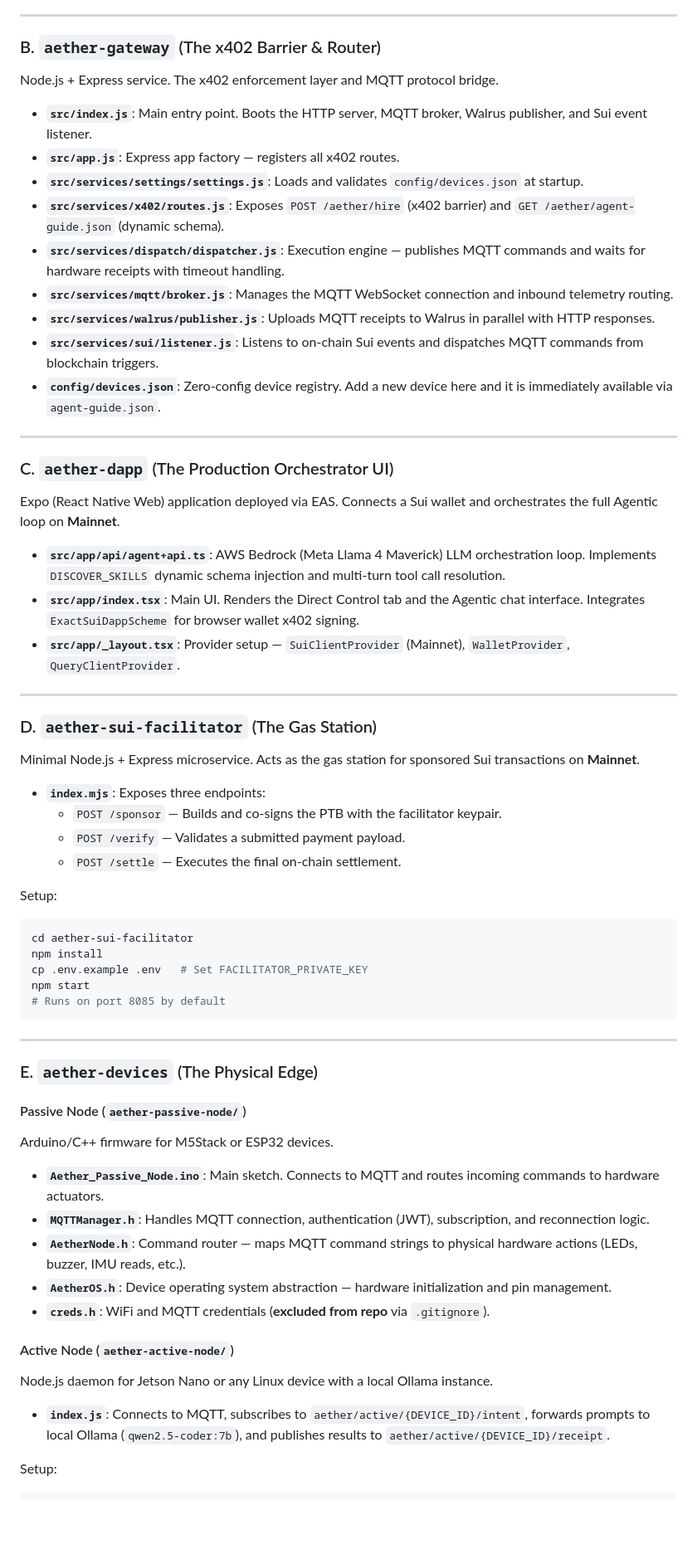
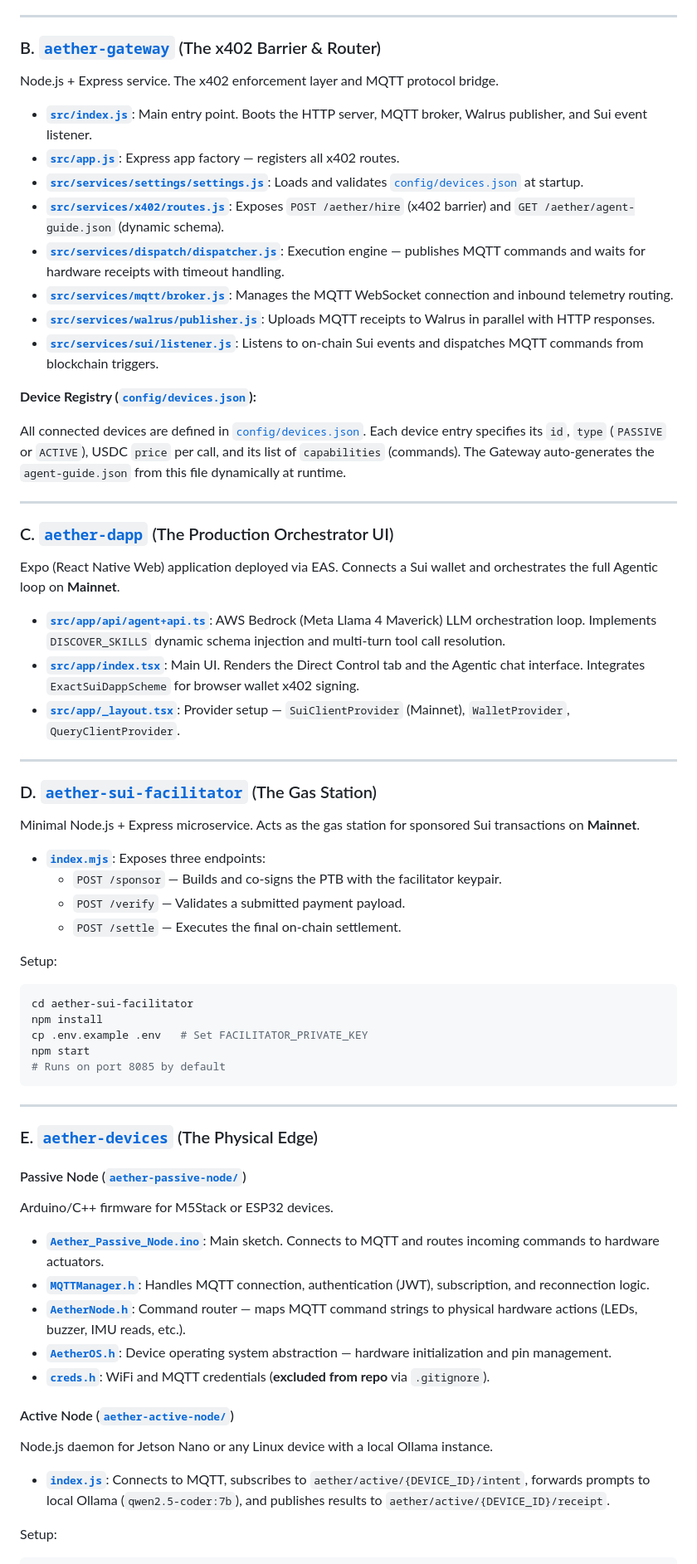
Before and after one commit to altaga/Aether, a Markdown page: README.md, the part around one of its changes. Shown at 83% size. GitHub-like rendering; blank space fills up the shorter version.

````diff
--- a/README.md
+++ b/README.md
@@ -317,34 +329,37 @@ npm install @altaga/x402-sui
 
 ---
 
-### B. `aether-gateway` (The x402 Barrier & Router)
+### B. [`aether-gateway`](aether-gateway) (The x402 Barrier & Router)
 Node.js + Express service. The x402 enforcement layer and MQTT protocol bridge.
 
-- **`src/index.js`**: Main entry point. Boots the HTTP server, MQTT broker, Walrus publisher, and Sui event listener.
-- **`src/app.js`**: Express app factory — registers all x402 routes.
-- **`src/services/settings/settings.js`**: Loads and validates `config/devices.json` at startup.
-- **`src/services/x402/routes.js`**: Exposes `POST /aether/hire` (x402 barrier) and `GET /aether/agent-guide.json` (dynamic schema).
-- **`src/services/dispatch/dispatcher.js`**: Execution engine — publishes MQTT commands and waits for hardware receipts with timeout handling.
-- **`src/services/mqtt/broker.js`**: Manages the MQTT WebSocket connection and inbound telemetry routing.
-- **`src/services/walrus/publisher.js`**: Uploads MQTT receipts to Walrus in parallel with HTTP responses.
-- **`src/services/sui/listener.js`**: Listens to on-chain Sui events and dispatches MQTT commands from blockchain triggers.
-- **`config/devices.json`**: Zero-config device registry. Add a new device here and it is immediately available via `agent-guide.json`.
+- **[`src/index.js`](aether-gateway/src/index.js)**: Main entry point. Boots the HTTP server, MQTT broker, Walrus publisher, and Sui event listener.
+- **[`src/app.js`](aether-gateway/src/app.js)**: Express app factory — registers all x402 routes.
+- **[`src/services/settings/settings.js`](aether-gateway/src/services/settings/settings.js)**: Loads and validates [`config/devices.json`](aether-gateway/config/devices.json) at startup.
+- **[`src/services/x402/routes.js`](aether-gateway/src/services/x402/routes.js)**: Exposes `POST /aether/hire` (x402 barrier) and `GET /aether/agent-guide.json` (dynamic schema).
+- **[`src/services/dispatch/dispatcher.js`](aether-gateway/src/services/dispatch/dispatcher.js)**: Execution engine — publishes MQTT commands and waits for hardware receipts with timeout handling.
+- **[`src/services/mqtt/broker.js`](aether-gateway/src/services/mqtt/broker.js)**: Manages the MQTT WebSocket connection and inbound telemetry routing.
+- **[`src/services/walrus/publisher.js`](aether-gateway/src/services/walrus/publisher.js)**: Uploads MQTT receipts to Walrus in parallel with HTTP responses.
+- **[`src/services/sui/listener.js`](aether-gateway/src/services/sui/listener.js)**: Listens to on-chain Sui events and dispatches MQTT commands from blockchain triggers.
+
+**Device Registry ([`config/devices.json`](aether-gateway/config/devices.json)):**
+
+All connected devices are defined in [`config/devices.json`](aether-gateway/config/devices.json). Each device entry specifies its `id`, `type` (`PASSIVE` or `ACTIVE`), USDC `price` per call, and its list of `capabilities` (commands). The Gateway auto-generates the `agent-guide.json` from this file dynamically at runtime.
 
 ---
 
-### C. `aether-dapp` (The Production Orchestrator UI)
+### C. [`aether-dapp`](aether-dapp) (The Production Orchestrator UI)
 Expo (React Native Web) application deployed via EAS. Connects a Sui wallet and orchestrates the full Agentic loop on **Mainnet**.
 
-- **`src/app/api/agent+api.ts`**: AWS Bedrock (Meta Llama 4 Maverick) LLM orchestration loop. Implements `DISCOVER_SKILLS` dynamic schema injection and multi-turn tool call resolution.
-- **`src/app/index.tsx`**: Main UI. Renders the Direct Control tab and the Agentic chat interface. Integrates `ExactSuiDappScheme` for browser wallet x402 signing.
-- **`src/app/_layout.tsx`**: Provider setup — `SuiClientProvider` (Mainnet), `WalletProvider`, `QueryClientProvider`.
+- **[`src/app/api/agent+api.ts`](aether-dapp/src/app/api/agent+api.ts)**: AWS Bedrock (Meta Llama 4 Maverick) LLM orchestration loop. Implements `DISCOVER_SKILLS` dynamic schema injection and multi-turn tool call resolution.
+- **[`src/app/index.tsx`](aether-dapp/src/app/index.tsx)**: Main UI. Renders the Direct Control tab and the Agentic chat interface. Integrates `ExactSuiDappScheme` for browser wallet x402 signing.
+- **[`src/app/_layout.tsx`](aether-dapp/src/app/_layout.tsx)**: Provider setup — `SuiClientProvider` (Mainnet), `WalletProvider`, `QueryClientProvider`.
 
 ---
 
-### D. `aether-sui-facilitator` (The Gas Station)
+### D. [`aether-sui-facilitator`](aether-sui-facilitator) (The Gas Station)
 Minimal Node.js + Express microservice. Acts as the gas station for sponsored Sui transactions on **Mainnet**.
 
-- **`index.mjs`**: Exposes three endpoints:
+- **[`index.mjs`](aether-sui-facilitator/index.mjs)**: Exposes three endpoints:
   - `POST /sponsor` — Builds and co-signs the PTB with the facilitator keypair.
   - `POST /verify` — Validates a submitted payment payload.
   - `POST /settle` — Executes the final on-chain settlement.
@@ -360,21 +375,21 @@ npm start
 
 ---
 
-### E. `aether-devices` (The Physical Edge)
+### E. [`aether-devices`](aether-devices) (The Physical Edge)
 
-#### Passive Node (`aether-passive-node/`)
+#### Passive Node ([`aether-passive-node/`](aether-devices/aether-passive-node))
 Arduino/C++ firmware for M5Stack or ESP32 devices.
 
-- **`Aether_Passive_Node.ino`**: Main sketch. Connects to MQTT and routes incoming commands to hardware actuators.
-- **`MQTTManager.h`**: Handles MQTT connection, authentication (JWT), subscription, and reconnection logic.
-- **`AetherNode.h`**: Command router — maps MQTT command strings to physical hardware actions (LEDs, buzzer, IMU reads, etc.).
-- **`AetherOS.h`**: Device operating system abstraction — hardware initialization and pin management.
-- **`creds.h`**: WiFi and MQTT credentials (**excluded from repo** via `.gitignore`).
+- **[`Aether_Passive_Node.ino`](aether-devices/aether-passive-node/Aether_Passive_Node.ino)**: Main sketch. Connects to MQTT and routes incoming commands to hardware actuators.
+- **[`MQTTManager.h`](aether-devices/aether-passive-node/MQTTManager.h)**: Handles MQTT connection, authentication (JWT), subscription, and reconnection logic.
+- **[`AetherNode.h`](aether-devices/aether-passive-node/AetherNode.h)**: Command router — maps MQTT command strings to physical hardware actions (LEDs, buzzer, IMU reads, etc.).
+- **[`AetherOS.h`](aether-devices/aether-passive-node/AetherOS.h)**: Device operating system abstraction — hardware initialization and pin management.
+- **[`creds.h`](aether-devices/aether-passive-node/creds.h)**: WiFi and MQTT credentials (**excluded from repo** via `.gitignore`).
 
-#### Active Node (`aether-active-node/`)
+#### Active Node ([`aether-active-node/`](aether-devices/aether-active-node))
 Node.js daemon for Jetson Nano or any Linux device with a local Ollama instance.
 
-- **`index.js`**: Connects to MQTT, subscribes to `aether/active/{DEVICE_ID}/intent`, forwards prompts to local Ollama (`qwen2.5-coder:7b`), and publishes results to `aether/active/{DEVICE_ID}/receipt`.
+- **[`index.js`](aether-devices/aether-active-node/index.js)**: Connects to MQTT, subscribes to `aether/active/{DEVICE_ID}/intent`, forwards prompts to local Ollama (`qwen2.5-coder:7b`), and publishes results to `aether/active/{DEVICE_ID}/receipt`.
 
 Setup:
 ```bash
````
Also changed, not shown: other parts of README.md (+43 -31 lines).
